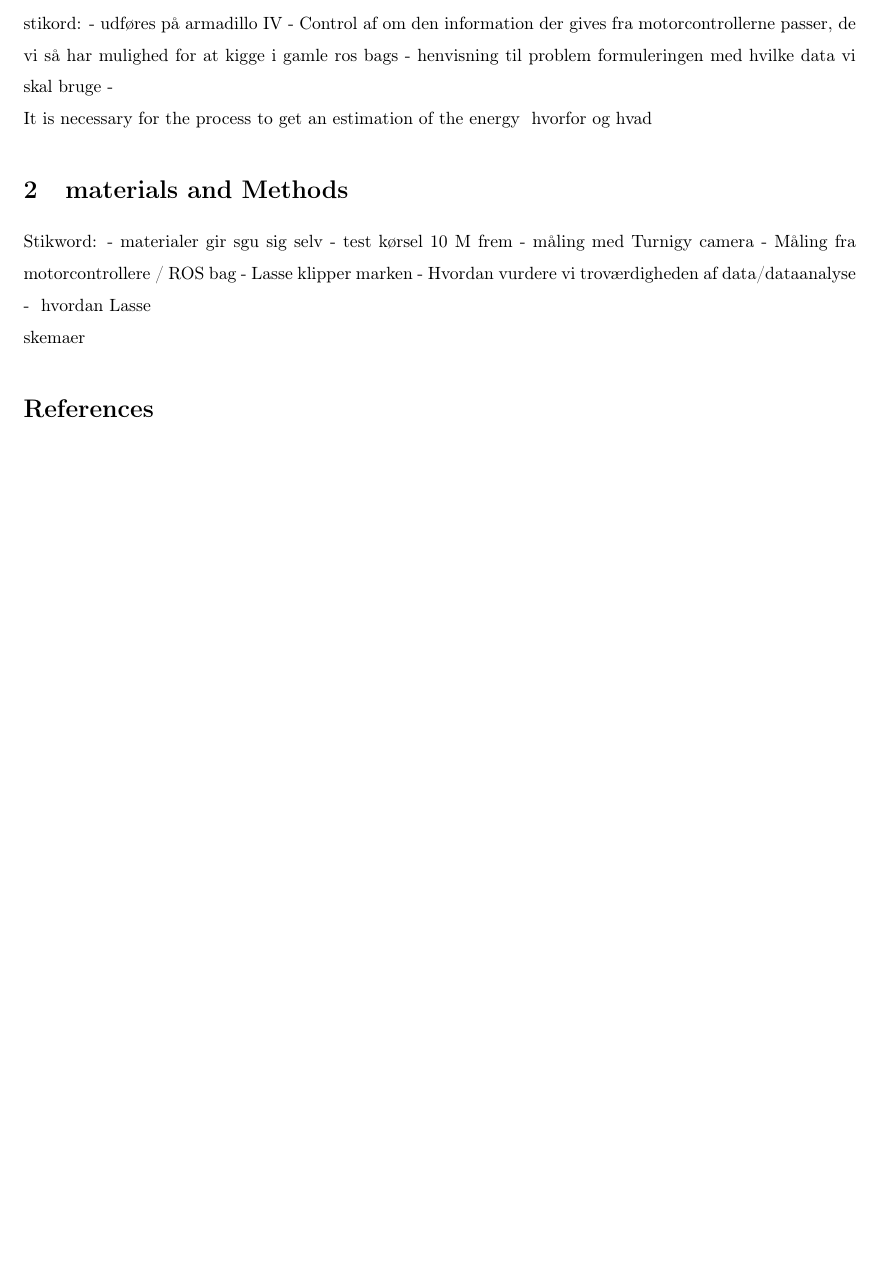
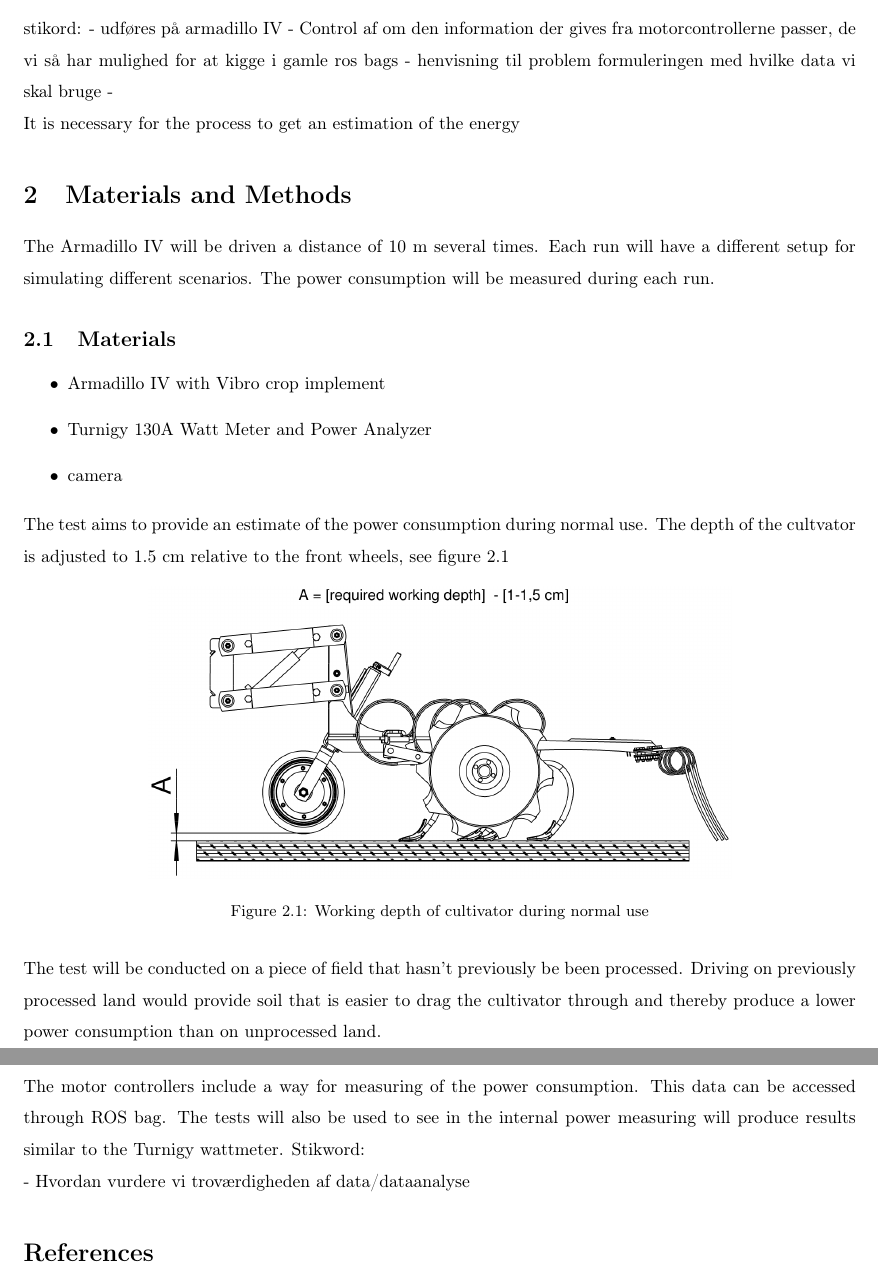
Before and after one commit to laengand/MSc-thesis, a LaTeX document (documentation/powerTestArmIV/main.tex, which reads documentation/powerTestArmIV/materialAndMethods.tex, documentation/powerTestArmIV/preamble.tex): part of the page before the commit and two parts of pages 1 and 2 of 2 after it, the two joined at a grey line, cut so that both start at the same text, the shorter picture padded with empty space. Compiled offline with pdfLaTeX.

Commit message:
add image to materials and methods as well as some text

```diff
--- a/documentation/powerTestArmIV/main.tex
+++ b/documentation/powerTestArmIV/main.tex
@@ -2,6 +2,3 @@
 
 
 \begin{document}
-	\input{introduction.tex} hvorfor og hvad
-	\input{materialAndMethods.tex} hvordan	Lasse
-	\input{results.tex}	skemaer
--- a/documentation/powerTestArmIV/materialAndMethods.tex
+++ b/documentation/powerTestArmIV/materialAndMethods.tex
@@ -1,10 +1,23 @@
-\section{materials and Methods}
+\section{Materials and Methods}
+The Armadillo IV will be driven a distance of 10 m several times. Each run will have a different setup for simulating different scenarios. The power consumption will be measured during each run.
 
+\subsection{Materials}\label{Materials}
+\begin{itemize}
+	\item Armadillo IV with Vibro crop implement
+	\item Turnigy 130A Watt Meter and Power Analyzer
+	\item camera
+\end{itemize}
+The test aims to provide an estimate of the power consumption during normal use. The depth of the cultvator is adjusted to 1.5 cm relative to the front wheels, see figure \ref{fig:vibro_crop_working_depth}
+\begin{figure}[hbtp]
+	\centering
+	\includegraphics[width=0.7\linewidth]{./images/vibro_crop_working_depth}
+	\caption{Working depth of cultivator during normal use}
+	\label{fig:vibro_crop_working_depth}
+\end{figure}
+
+The test will be conducted on a piece of field that hasn't previously be been processed. Driving on previously processed land would provide soil that is easier to drag the cultivator through and thereby produce a lower power consumption than on unprocessed land.
+
+The motor controllers include a way for measuring of the power consumption. This data can be accessed through ROS bag. The tests will also be used to see in the internal power measuring will produce results similar to the Turnigy wattmeter.
 Stikword:
-	- materialer gir sgu sig selv
-	- test kørsel 10 M frem
-	- måling med Turnigy camera
-	- Måling fra motorcontrollere / ROS bag
-	- Lasse klipper marken
+
 	- Hvordan vurdere vi troværdigheden af data/dataanalyse
-	-
--- a/documentation/powerTestArmIV/preamble.tex
+++ b/documentation/powerTestArmIV/preamble.tex
@@ -23,7 +23,6 @@
 \usepackage[final]{pdfpages}
 \graphicspath{
 	{./images/}
-	{E:/Dropbox/9_sem_group_folder/RobVis/report/images}
 }
 \renewcommand{\thefigure}{\thesection.\arabic{figure}}		% Figurer får nummering 4.1
 
```
Also changed, not shown: documentation/powerTestArmIV/images/vibro_crop_working_depth.png (added), documentation/powerTestArmIV/main.pdf, documentation/powerTestArmIV/main.tex (3 more changed lines).
